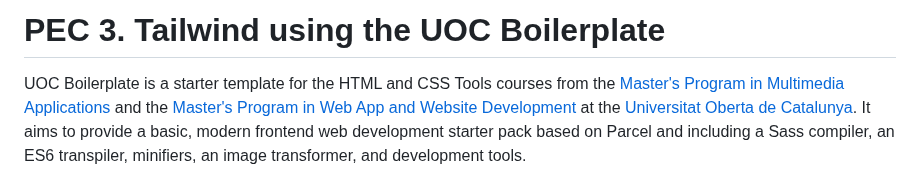
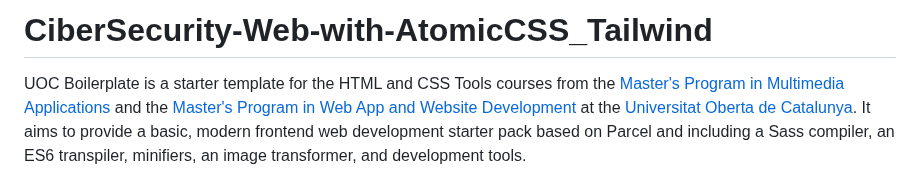
Before and after one commit to OmarHeviaArbana/CiberSecurity-Web-with-AtomicCSS-Tailwind, a Markdown page: README.md, the part around the change. GitHub-like rendering.

```diff
--- a/README.md
+++ b/README.md
@@ -1,4 +1,4 @@
-# PEC 3. Tailwind using the UOC Boilerplate
+# CiberSecurity-Web-with-AtomicCSS_Tailwind
 
 UOC Boilerplate is a starter template for the HTML and CSS Tools courses from the [Master's Program in Multimedia Applications](https://estudis.uoc.edu/ca/masters-universitaris/aplicacions-multimedia/presentacio) and the [Master's Program in Web App and Website Development](https://estudis.uoc.edu/ca/masters-universitaris/desenvolupament-llocs-aplicacions-web/presentacio) at the [Universitat Oberta de Catalunya](https://www.uoc.edu). It aims to provide a basic, modern frontend web development starter pack based on Parcel and including a Sass compiler, an ES6 transpiler, minifiers, an image transformer, and development tools.
 
```
